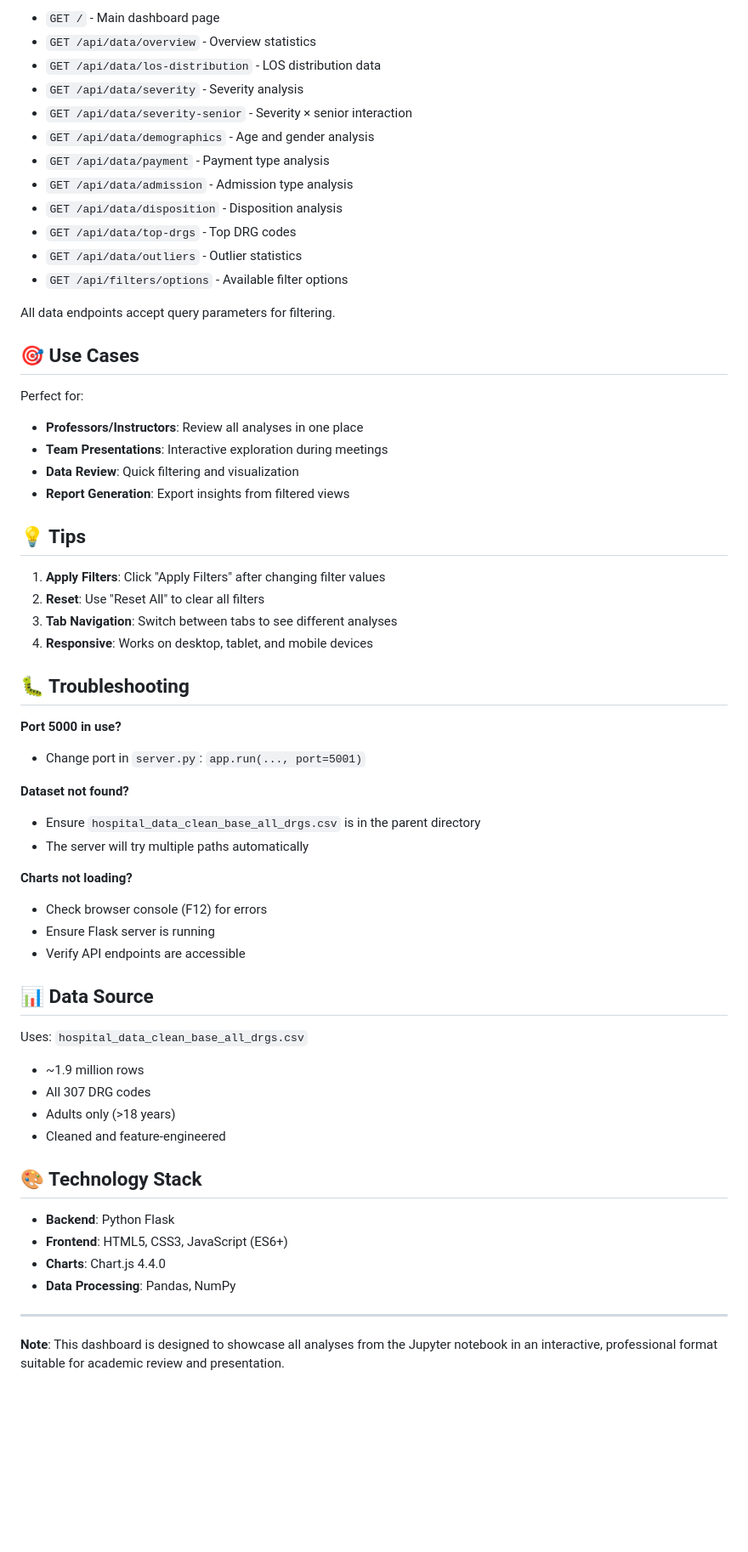
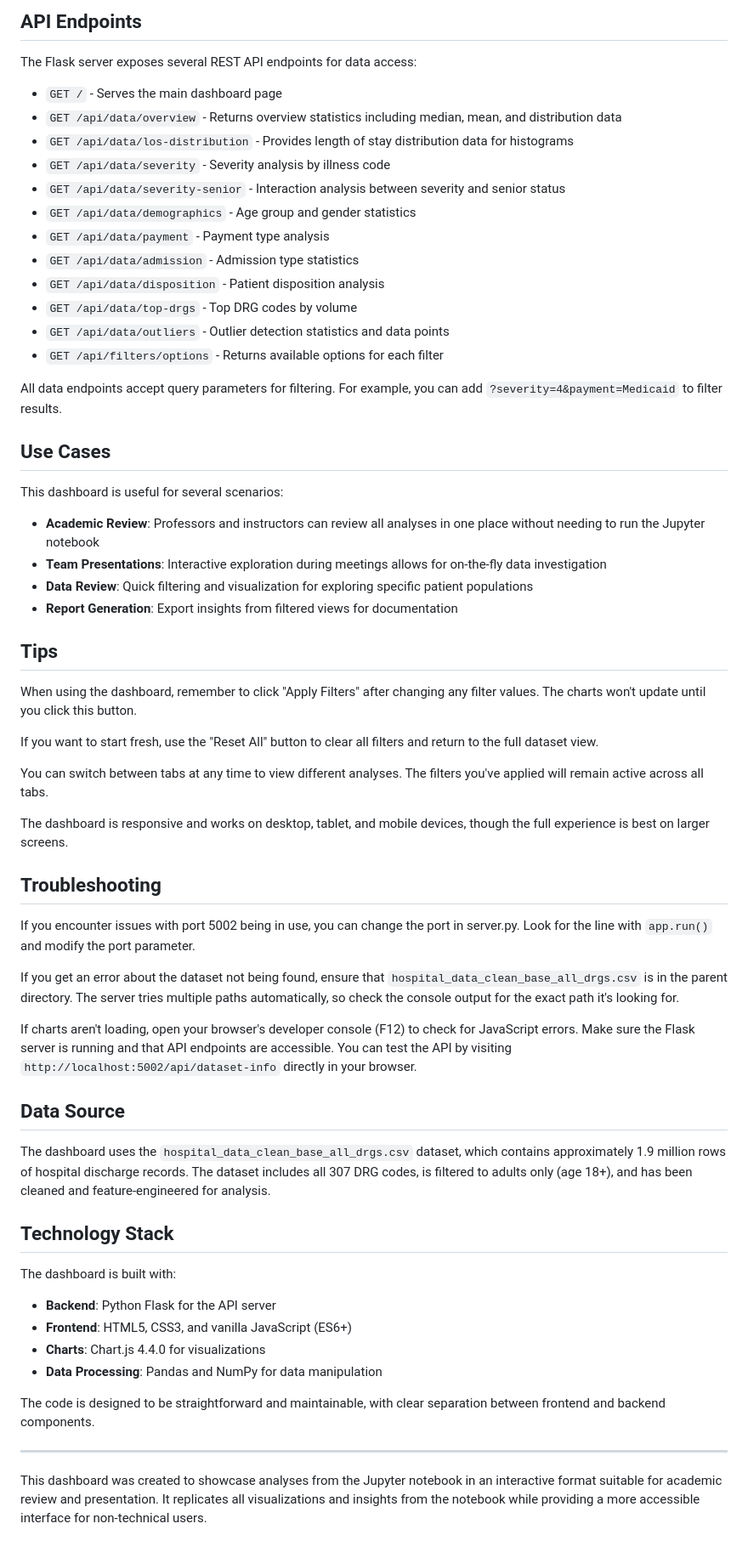
Before and after one commit to puneethkotha/Project-LOSight, a Markdown page: README.md, the part around one of its changes. Shown at 85% size. Rendered like a GitHub page; blank space fills up the shorter version.

Commit message:
Update README: remove emojis and improve readability

```diff
--- a/README.md
+++ b/README.md
@@ -72,63 +81,65 @@ The Flask server provides REST API endpoints:
 
-- `GET /` - Main dashboard page
-- `GET /api/data/overview` - Overview statistics
-- `GET /api/data/los-distribution` - LOS distribution data
-- `GET /api/data/severity` - Severity analysis
-- `GET /api/data/severity-senior` - Severity × senior interaction
-- `GET /api/data/demographics` - Age and gender analysis
+## API Endpoints
+
+The Flask server exposes several REST API endpoints for data access:
+
+- `GET /` - Serves the main dashboard page
+- `GET /api/data/overview` - Returns overview statistics including median, mean, and distribution data
+- `GET /api/data/los-distribution` - Provides length of stay distribution data for histograms
+- `GET /api/data/severity` - Severity analysis by illness code
+- `GET /api/data/severity-senior` - Interaction analysis between severity and senior status
+- `GET /api/data/demographics` - Age group and gender statistics
 - `GET /api/data/payment` - Payment type analysis
-- `GET /api/data/admission` - Admission type analysis
-- `GET /api/data/disposition` - Disposition analysis
-- `GET /api/data/top-drgs` - Top DRG codes
-- `GET /api/data/outliers` - Outlier statistics
-- `GET /api/filters/options` - Available filter options
+- `GET /api/data/admission` - Admission type statistics
+- `GET /api/data/disposition` - Patient disposition analysis
+- `GET /api/data/top-drgs` - Top DRG codes by volume
+- `GET /api/data/outliers` - Outlier detection statistics and data points
+- `GET /api/filters/options` - Returns available options for each filter
 
-All data endpoints accept query parameters for filtering.
+All data endpoints accept query parameters for filtering. For example, you can add `?severity=4&payment=Medicaid` to filter results.
 
-## 🎯 Use Cases
+## Use Cases
 
-Perfect for:
-- **Professors/Instructors**: Review all analyses in one place
-- **Team Presentations**: Interactive exploration during meetings
-- **Data Review**: Quick filtering and visualization
-- **Report Generation**: Export insights from filtered views
+This dashboard is useful for several scenarios:
 
-## 💡 Tips
+- **Academic Review**: Professors and instructors can review all analyses in one place without needing to run the Jupyter notebook
+- **Team Presentations**: Interactive exploration during meetings allows for on-the-fly data investigation
+- **Data Review**: Quick filtering and visualization for exploring specific patient populations
+- **Report Generation**: Export insights from filtered views for documentation
 
-1. **Apply Filters**: Click "Apply Filters" after changing filter values
-2. **Reset**: Use "Reset All" to clear all filters
-3. **Tab Navigation**: Switch between tabs to see different analyses
-4. **Responsive**: Works on desktop, tablet, and mobile devices
+## Tips
 
-## 🐛 Troubleshooting
+When using the dashboard, remember to click "Apply Filters" after changing any filter values. The charts won't update until you click this button.
 
-**Port 5000 in use?**
-- Change port in `server.py`: `app.run(..., port=5001)`
+If you want to start fresh, use the "Reset All" button to clear all filters and return to the full dataset view.
 
-**Dataset not found?**
-- Ensure `hospital_data_clean_base_all_drgs.csv` is in the parent directory
-- The server will try multiple paths automatically
+You can switch between tabs at any time to view different analyses. The filters you've applied will remain active across all tabs.
 
-**Charts not loading?**
-- Check browser console (F12) for errors
-- Ensure Flask server is running
-- Verify API endpoints are accessible
+The dashboard is responsive and works on desktop, tablet, and mobile devices, though the full experience is best on larger screens.
 
-## 📊 Data Source
+## Troubleshooting
 
-Uses: `hospital_data_clean_base_all_drgs.csv`
-- ~1.9 million rows
-- All 307 DRG codes
-- Adults only (>18 years)
-- Cleaned and feature-engineered
+If you encounter issues with port 5002 being in use, you can change the port in server.py. Look for the line with `app.run()` and modify the port parameter.
 
-## 🎨 Technology Stack
+If you get an error about the dataset not being found, ensure that `hospital_data_clean_base_all_drgs.csv` is in the parent directory. The server tries multiple paths automatically, so check the console output for the exact path it's looking for.
 
-- **Backend**: Python Flask
-- **Frontend**: HTML5, CSS3, JavaScript (ES6+)
-- **Charts**: Chart.js 4.4.0
-- **Data Processing**: Pandas, NumPy
+If charts aren't loading, open your browser's developer console (F12) to check for JavaScript errors. Make sure the Flask server is running and that API endpoints are accessible. You can test the API by visiting `http://localhost:5002/api/dataset-info` directly in your browser.
+
+## Data Source
+
+The dashboard uses the `hospital_data_clean_base_all_drgs.csv` dataset, which contains approximately 1.9 million rows of hospital discharge records. The dataset includes all 307 DRG codes, is filtered to adults only (age 18+), and has been cleaned and feature-engineered for analysis.
+
+## Technology Stack
+
+The dashboard is built with:
+
+- **Backend**: Python Flask for the API server
+- **Frontend**: HTML5, CSS3, and vanilla JavaScript (ES6+)
+- **Charts**: Chart.js 4.4.0 for visualizations
+- **Data Processing**: Pandas and NumPy for data manipulation
+
+The code is designed to be straightforward and maintainable, with clear separation between frontend and backend components.
 
 ---
 
-**Note**: This dashboard is designed to showcase all analyses from the Jupyter notebook in an interactive, professional format suitable for academic review and presentation.
+This dashboard was created to showcase analyses from the Jupyter notebook in an interactive format suitable for academic review and presentation. It replicates all visualizations and insights from the notebook while providing a more accessible interface for non-technical users.
```
Also changed, not shown: other parts of README.md (+44 -35 lines).
